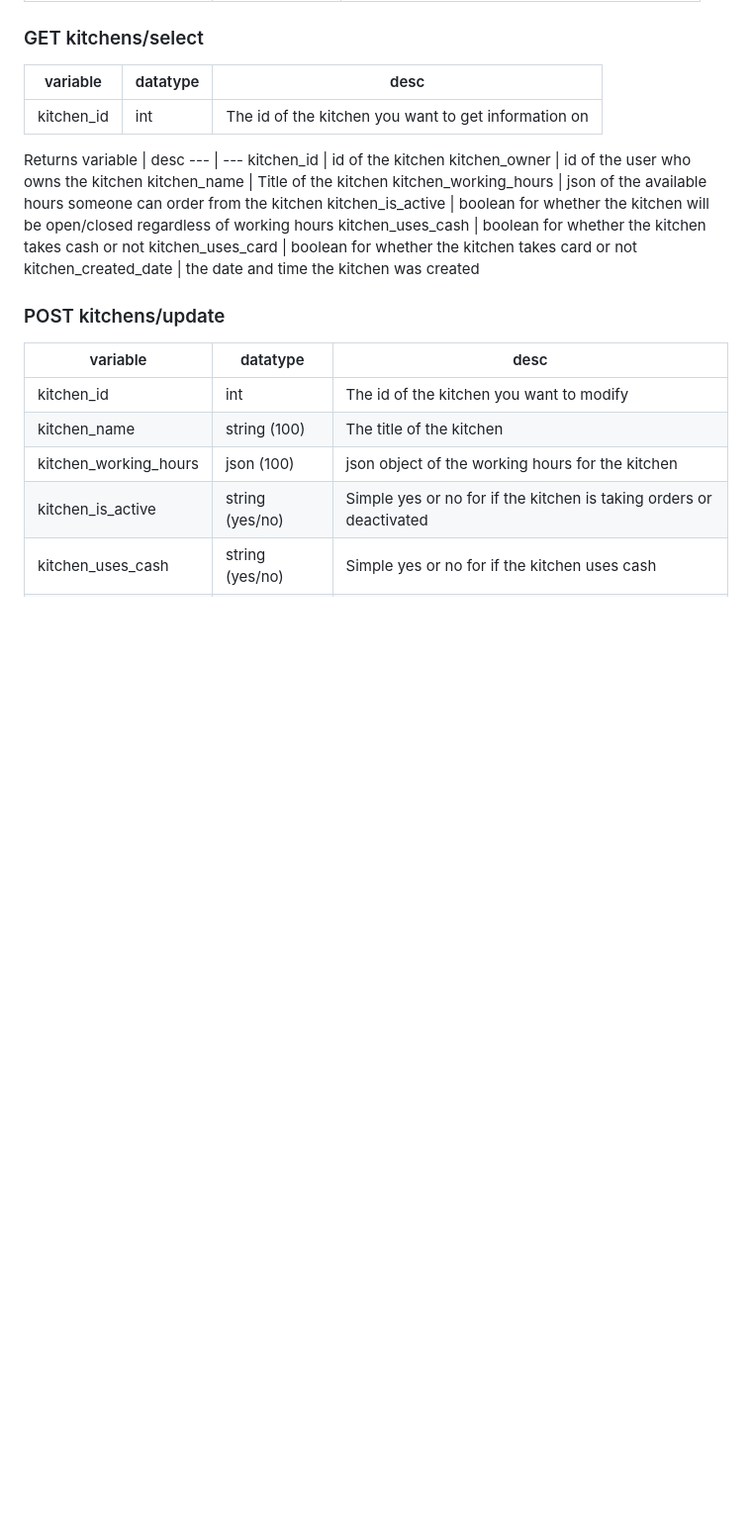
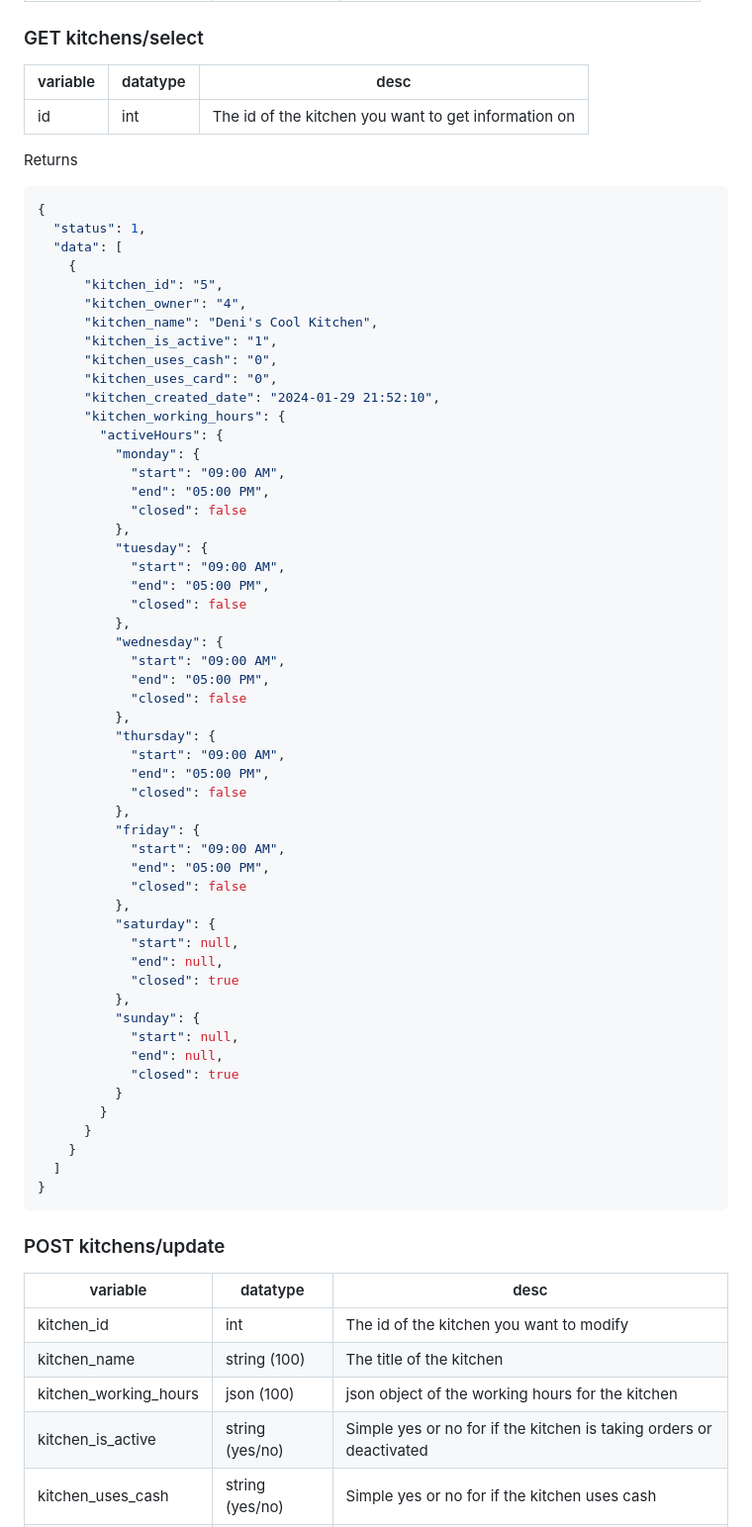
Before and after one commit to INDY-4/MyKitchen-PHP, a Markdown page: README.md, the part around one of its changes. Shown at 99% size. Rendered like a GitHub page; blank space fills up the shorter version.

````diff
--- a/README.md
+++ b/README.md
@@ -47,19 +54,64 @@ kitchen_uses_card | string (yes/no) | Simple yes or no for if the kitchen uses c
 ### GET kitchens/select
 variable | datatype | desc
 --- | --- | ---
-kitchen_id | int | The id of the kitchen you want to get information on
+id | int | The id of the kitchen you want to get information on
 
 Returns
-variable | desc
---- | ---
-kitchen_id | id of the kitchen
-kitchen_owner | id of the user who owns the kitchen
-kitchen_name | Title of the kitchen
-kitchen_working_hours | json of the available hours someone can order from the kitchen
-kitchen_is_active | boolean for whether the kitchen will be open/closed regardless of working hours
-kitchen_uses_cash | boolean for whether the kitchen takes cash or not
-kitchen_uses_card | boolean for whether the kitchen takes card or not
-kitchen_created_date | the date and time the kitchen was created
+```json
+{
+  "status": 1,
+  "data": [
+    {
+      "kitchen_id": "5",
+      "kitchen_owner": "4",
+      "kitchen_name": "Deni's Cool Kitchen",
+      "kitchen_is_active": "1",
+      "kitchen_uses_cash": "0",
+      "kitchen_uses_card": "0",
+      "kitchen_created_date": "2024-01-29 21:52:10",
+      "kitchen_working_hours": {
+        "activeHours": {
+          "monday": {
+            "start": "09:00 AM",
+            "end": "05:00 PM",
+            "closed": false
+          },
+          "tuesday": {
+            "start": "09:00 AM",
+            "end": "05:00 PM",
+            "closed": false
+          },
+          "wednesday": {
+            "start": "09:00 AM",
+            "end": "05:00 PM",
+            "closed": false
+          },
+          "thursday": {
+            "start": "09:00 AM",
+            "end": "05:00 PM",
+            "closed": false
+          },
+          "friday": {
+            "start": "09:00 AM",
+            "end": "05:00 PM",
+            "closed": false
+          },
+          "saturday": {
+            "start": null,
+            "end": null,
+            "closed": true
+          },
+          "sunday": {
+            "start": null,
+            "end": null,
+            "closed": true
+          }
+        }
+      }
+    }
+  ]
+}
+```
 
 ### POST kitchens/update
 variable | datatype | desc
````
Also changed, not shown: other parts of README.md (+129 -59 lines).
